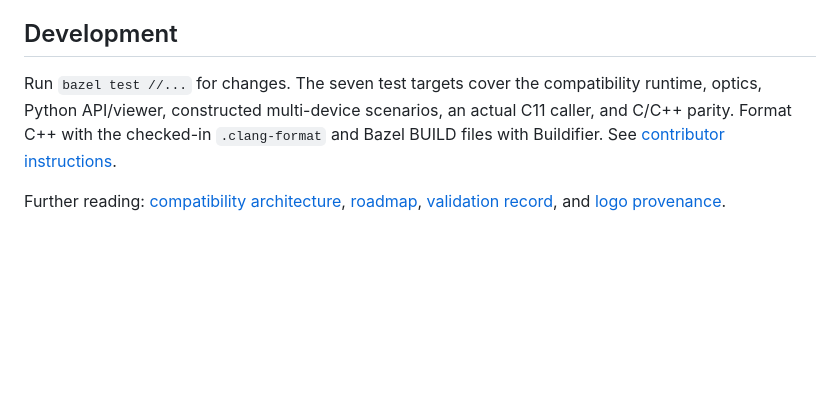
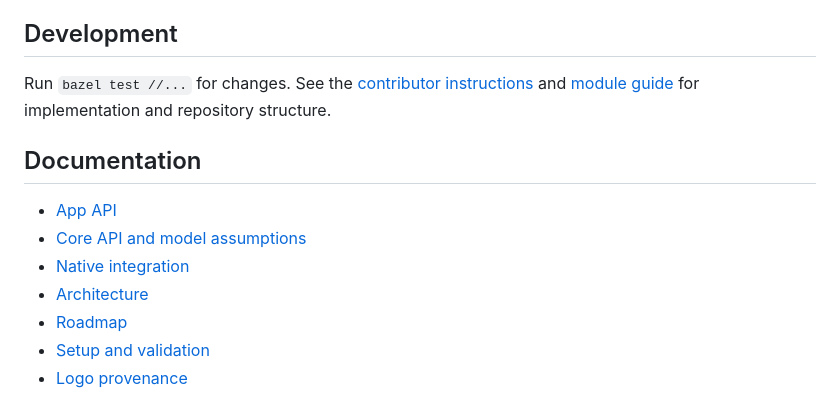
Before and after one commit to Spatial-Operating-System/spatialgl, a Markdown page: README.md, the part around one of its changes. Rendered like a GitHub page; blank space fills up the shorter version.

```diff
--- a/README.md
+++ b/README.md
@@ -149,6 +100,14 @@ The recommended sequence is one HDMI projector, a printed steerable mount, then
 
 ## Development
 
-Run `bazel test //...` for changes. The seven test targets cover the compatibility runtime, optics, Python API/viewer, constructed multi-device scenarios, an actual C11 caller, and C/C++ parity. Format C++ with the checked-in `.clang-format` and Bazel BUILD files with Buildifier. See [contributor instructions](AGENTS.md).
+Run `bazel test //...` for changes. See the [contributor instructions](AGENTS.md) and [module guide](docs/modules.md) for implementation and repository structure.
 
-Further reading: [compatibility architecture](docs/architecture.md), [roadmap](docs/roadmap.md), [validation record](docs/validation.md), and [logo provenance](docs/assets/README.md).
+## Documentation
+
+- [App API](docs/python-api.md)
+- [Core API and model assumptions](docs/core-api.md)
+- [Native integration](docs/c-api.md)
+- [Architecture](docs/architecture.md)
+- [Roadmap](docs/roadmap.md)
+- [Setup and validation](docs/validation.md)
+- [Logo provenance](docs/assets/README.md)
```
Also changed, not shown: other parts of README.md (+22 -71 lines), docs/validation.md (+8 -0 lines).
